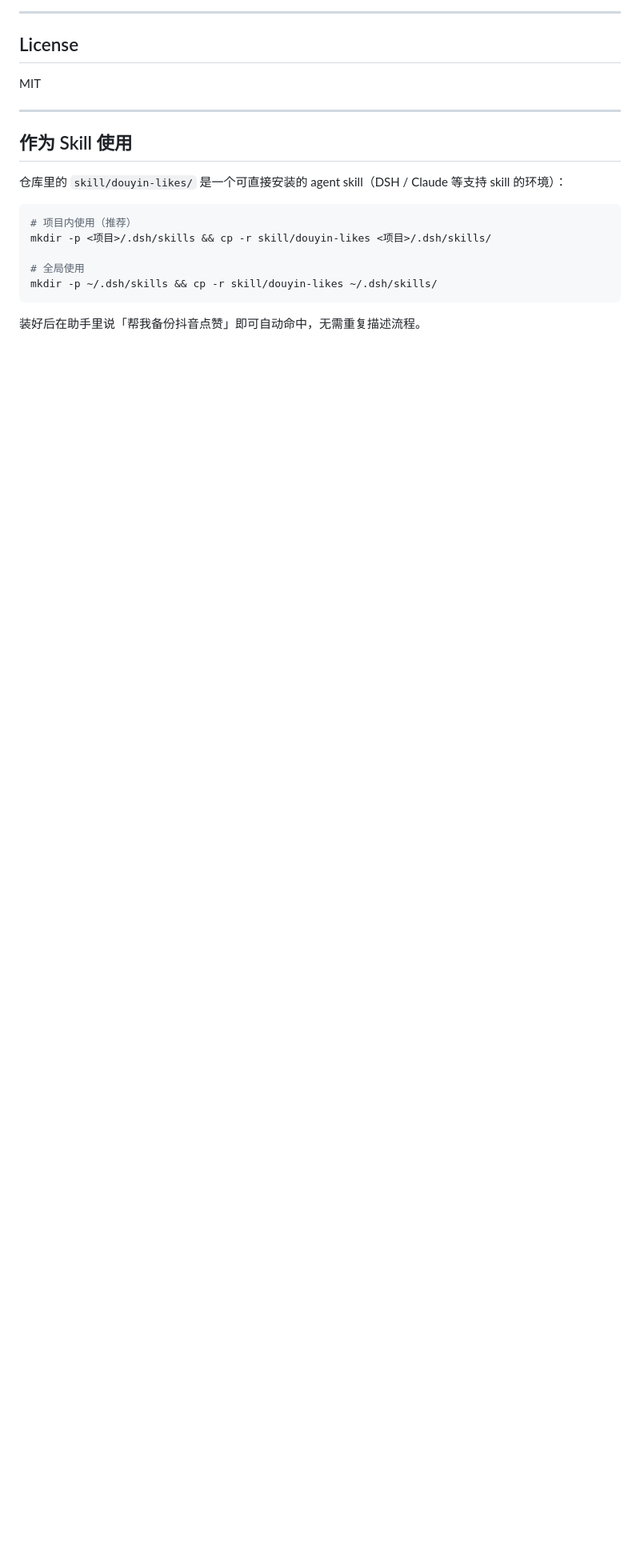
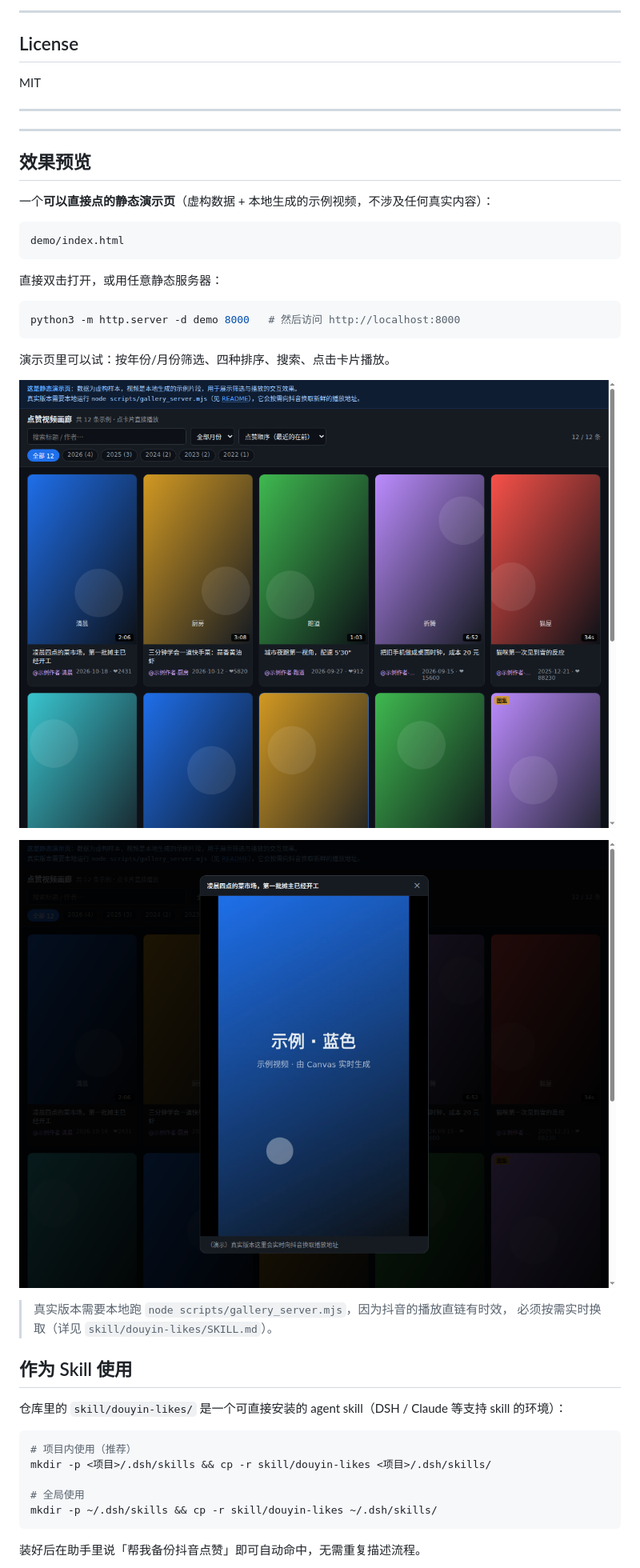
Before and after one commit to OpenXinsheng/douyin-likes-archive, a Markdown page: README.md, the part around the change. Shown: that part at 80% size. Rendered like a GitHub page; pictures changed too: docs/images/demo-gallery.png (added), docs/images/demo-play.png (added); blank space fills up the shorter version.

````diff
--- a/README.md
+++ b/README.md
@@ -164,6 +164,31 @@ MIT
 
 ---
 
+---
+
+## 效果预览
+
+一个**可以直接点的静态演示页**（虚构数据 + 本地生成的示例视频，不涉及任何真实内容）：
+
+```
+demo/index.html
+```
+
+直接双击打开，或用任意静态服务器：
+
+```bash
+python3 -m http.server -d demo 8000   # 然后访问 http://localhost:8000
+```
+
+演示页里可以试：按年份/月份筛选、四种排序、搜索、点击卡片播放。
+
+![画廊界面](docs/images/demo-gallery.png)
+
+![点击播放](docs/images/demo-play.png)
+
+> 真实版本需要本地跑 `node scripts/gallery_server.mjs`，因为抖音的播放直链有时效，
+> 必须按需实时换取（详见 `skill/douyin-likes/SKILL.md`）。
+
 ## 作为 Skill 使用
 
 仓库里的 `skill/douyin-likes/` 是一个可直接安装的 agent skill（DSH / Claude 等支持 skill 的环境）：
````
Also changed, not shown: 4 other files.
